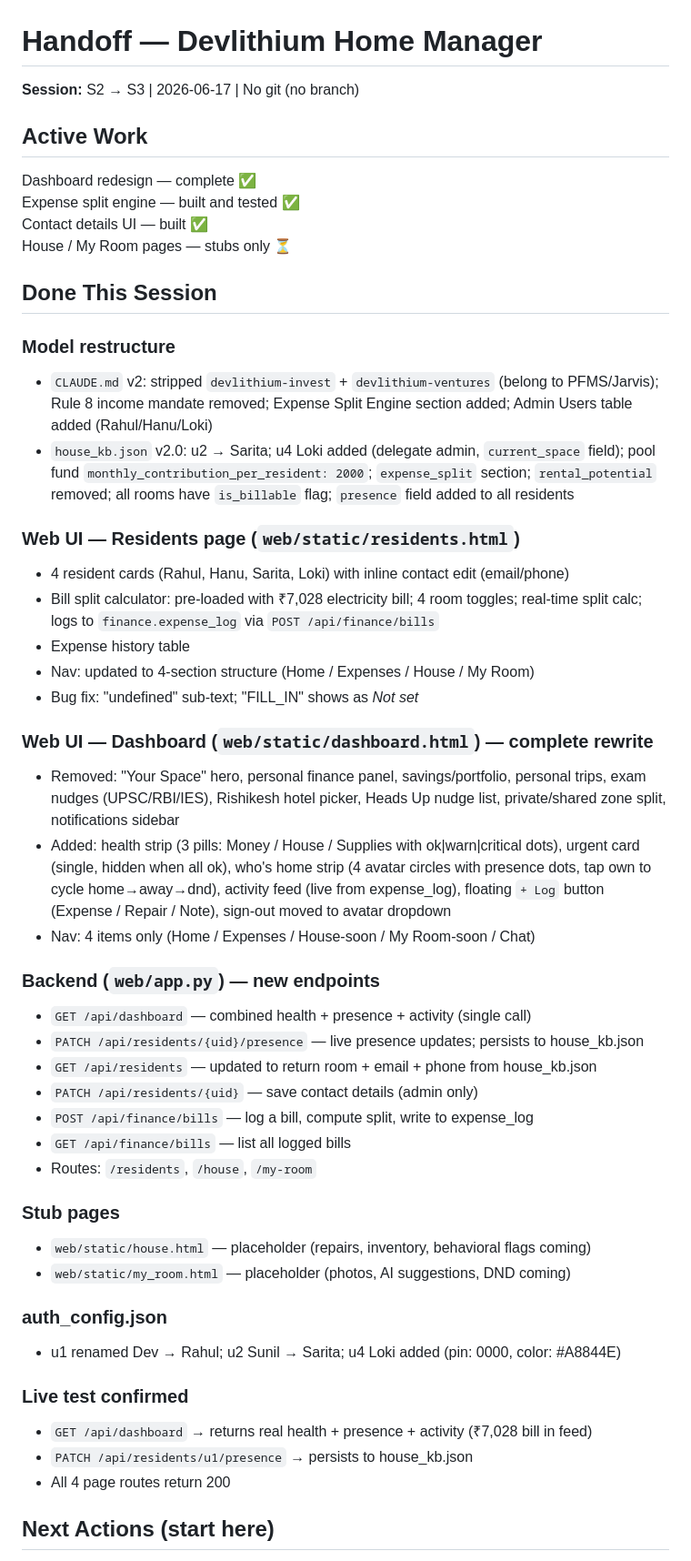
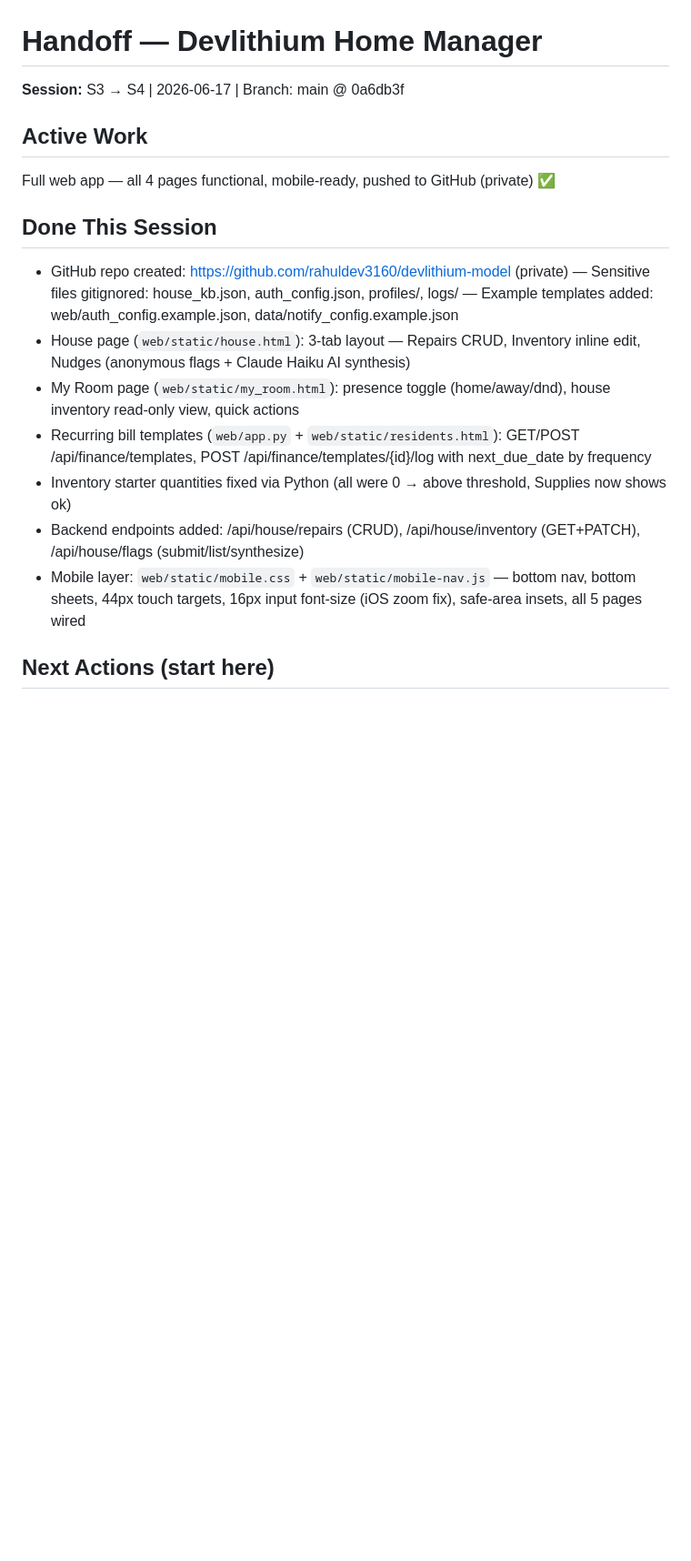
Before and after one commit to rahuldev3160/devlithium-model, a Markdown page: HANDOFF.md, the part around one of its changes. Shown at 91% size. GitHub-like rendering; blank space fills up the shorter version.

```diff
--- a/HANDOFF.md
+++ b/HANDOFF.md
@@ -1,49 +1,18 @@
 # Handoff — Devlithium Home Manager
-**Session:** S2 → S3 | 2026-06-17 | No git (no branch)
+**Session:** S3 → S4 | 2026-06-17 | Branch: main @ 0a6db3f
 
 ## Active Work
-Dashboard redesign — complete ✅
-Expense split engine — built and tested ✅
-Contact details UI — built ✅
-House / My Room pages — stubs only ⏳
+Full web app — all 4 pages functional, mobile-ready, pushed to GitHub (private) ✅
 
 ## Done This Session
-
-### Model restructure
-- `CLAUDE.md` v2: stripped `devlithium-invest` + `devlithium-ventures` (belong to PFMS/Jarvis); Rule 8 income mandate removed; Expense Split Engine section added; Admin Users table added (Rahul/Hanu/Loki)
-- `house_kb.json` v2.0: u2 → Sarita; u4 Loki added (delegate admin, `current_space` field); pool fund `monthly_contribution_per_resident: 2000`; `expense_split` section; `rental_potential` removed; all rooms have `is_billable` flag; `presence` field added to all residents
-
-### Web UI — Residents page (`web/static/residents.html`)
-- 4 resident cards (Rahul, Hanu, Sarita, Loki) with inline contact edit (email/phone)
-- Bill split calculator: pre-loaded with ₹7,028 electricity bill; 4 room toggles; real-time split calc; logs to `finance.expense_log` via `POST /api/finance/bills`
-- Expense history table
-- Nav: updated to 4-section structure (Home / Expenses / House / My Room)
-- Bug fix: "undefined" sub-text; "FILL_IN" shows as *Not set*
-
-### Web UI — Dashboard (`web/static/dashboard.html`) — complete rewrite
-- Removed: "Your Space" hero, personal finance panel, savings/portfolio, personal trips, exam nudges (UPSC/RBI/IES), Rishikesh hotel picker, Heads Up nudge list, private/shared zone split, notifications sidebar
-- Added: health strip (3 pills: Money / House / Supplies with ok|warn|critical dots), urgent card (single, hidden when all ok), who's home strip (4 avatar circles with presence dots, tap own to cycle home→away→dnd), activity feed (live from expense_log), floating `+ Log` button (Expense / Repair / Note), sign-out moved to avatar dropdown
-- Nav: 4 items only (Home / Expenses / House-soon / My Room-soon / Chat)
-
-### Backend (`web/app.py`) — new endpoints
-- `GET /api/dashboard` — combined health + presence + activity (single call)
-- `PATCH /api/residents/{uid}/presence` — live presence updates; persists to house_kb.json
-- `GET /api/residents` — updated to return room + email + phone from house_kb.json
-- `PATCH /api/residents/{uid}` — save contact details (admin only)
-- `POST /api/finance/bills` — log a bill, compute split, write to expense_log
-- `GET /api/finance/bills` — list all logged bills
-- Routes: `/residents`, `/house`, `/my-room`
-
-### Stub pages
-- `web/static/house.html` — placeholder (repairs, inventory, behavioral flags coming)
-- `web/static/my_room.html` — placeholder (photos, AI suggestions, DND coming)
-
-### auth_config.json
-- u1 renamed Dev → Rahul; u2 Sunil → Sarita; u4 Loki added (pin: 0000, color: #A8844E)
-
-### Live test confirmed
-- `GET /api/dashboard` → returns real health + presence + activity (₹7,028 bill in feed)
-- `PATCH /api/residents/u1/presence` → persists to house_kb.json
-- All 4 page routes return 200
+- GitHub repo created: https://github.com/rahuldev3160/devlithium-model (private)
+  — Sensitive files gitignored: house_kb.json, auth_config.json, profiles/, logs/
+  — Example templates added: web/auth_config.example.json, data/notify_config.example.json
+- House page (`web/static/house.html`): 3-tab layout — Repairs CRUD, Inventory inline edit, Nudges (anonymous flags + Claude Haiku AI synthesis)
+- My Room page (`web/static/my_room.html`): presence toggle (home/away/dnd), house inventory read-only view, quick actions
+- Recurring bill templates (`web/app.py` + `web/static/residents.html`): GET/POST /api/finance/templates, POST /api/finance/templates/{id}/log with next_due_date by frequency
+- Inventory starter quantities fixed via Python (all were 0 → above threshold, Supplies now shows ok)
+- Backend endpoints added: /api/house/repairs (CRUD), /api/house/inventory (GET+PATCH), /api/house/flags (submit/list/synthesize)
+- Mobile layer: `web/static/mobile.css` + `web/static/mobile-nav.js` — bottom nav, bottom sheets, 44px touch targets, 16px input font-size (iOS zoom fix), safe-area insets, all 5 pages wired
 
 ## Next Actions (start here)
```
Also changed, not shown: other parts of HANDOFF.md (+33 -29 lines).
